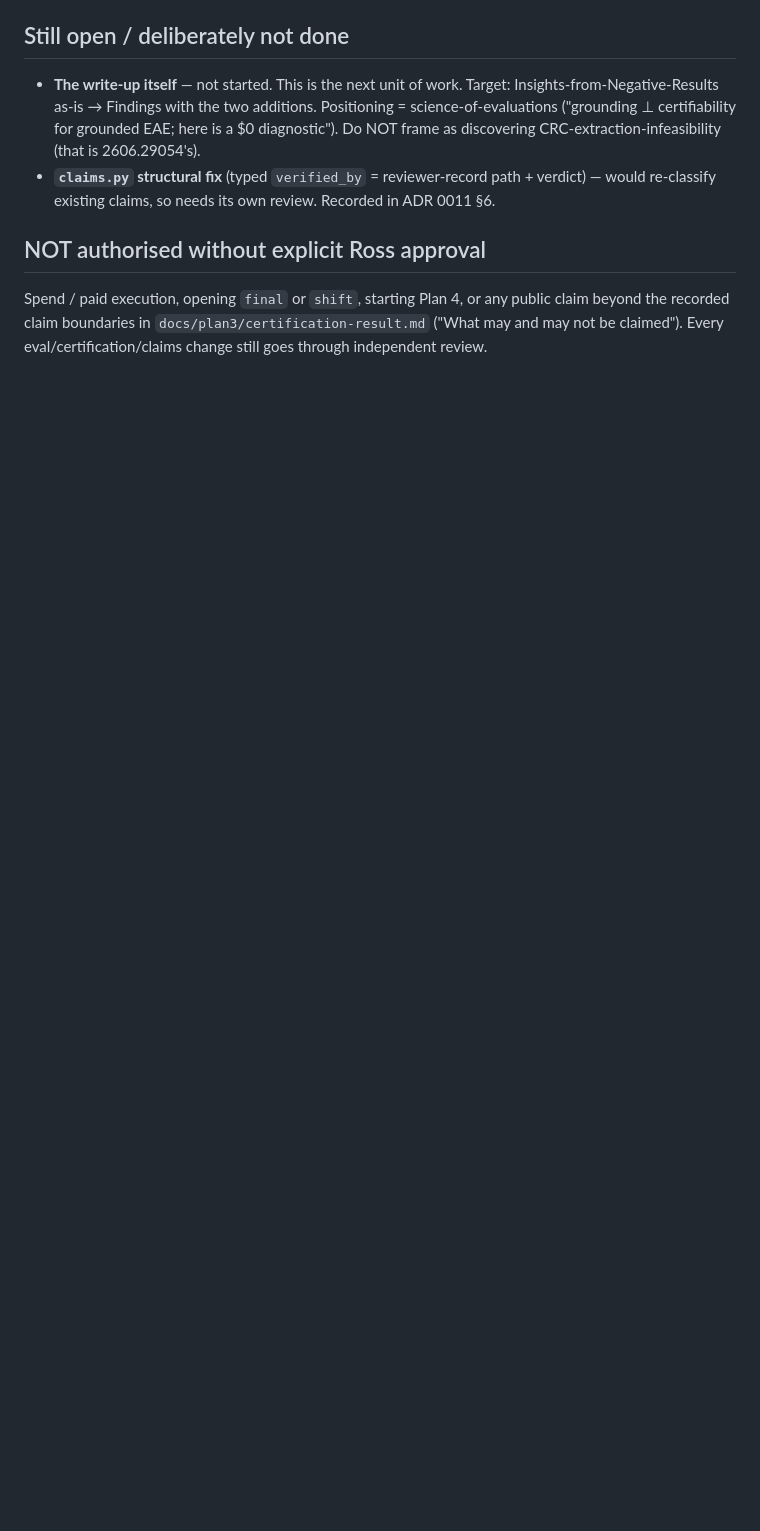
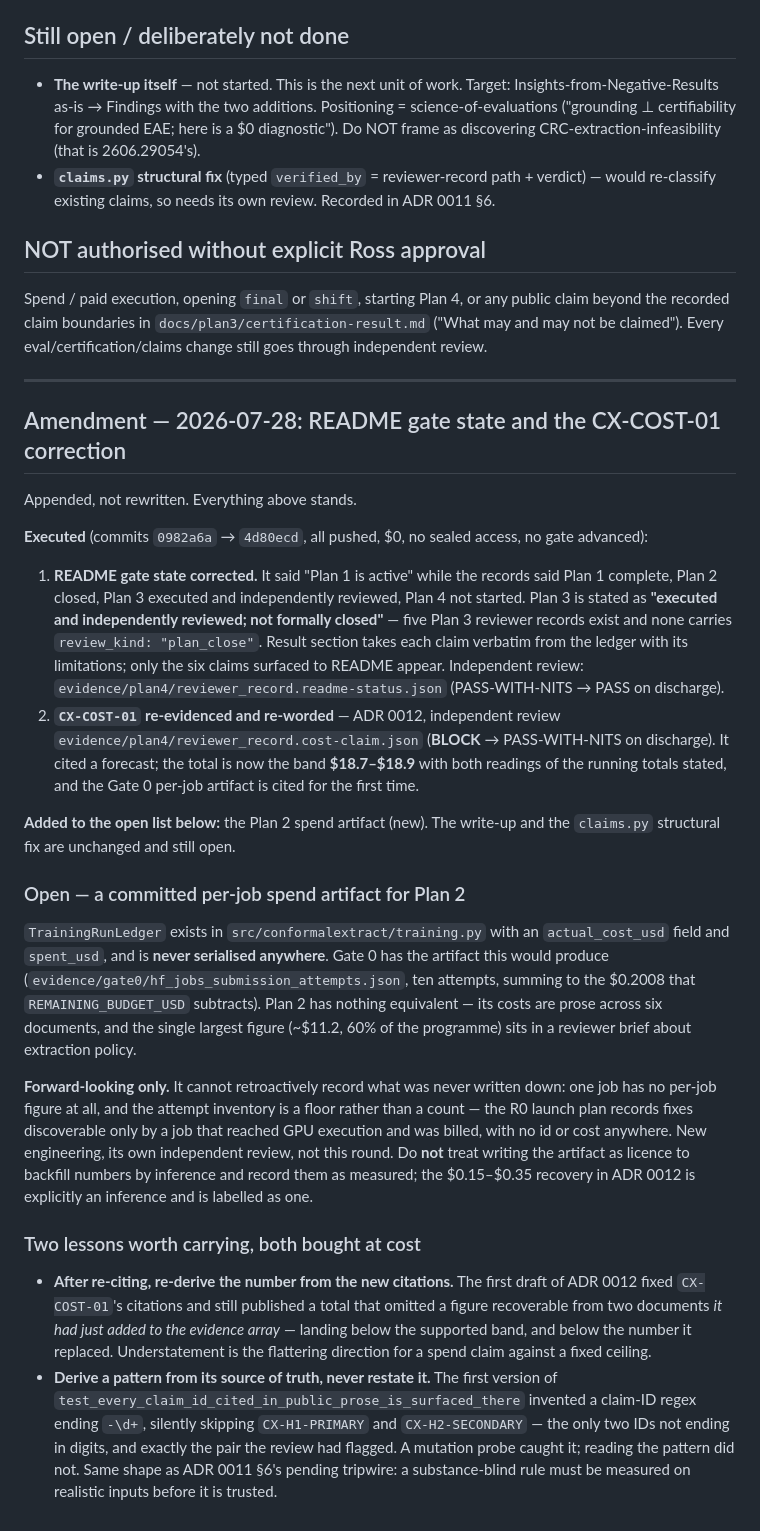
Before and after one commit to rosscyking1115/conformalextract, a Markdown page: docs/plan3/HANDOFF-2026-07-22-reanalysis.md, the part around the change. Drawn GitHub-style; blank space fills up the shorter version.

Commit message:
docs(plan3): dated amendment recording the Plan 2 spend artifact as open
Appended per the handoff's own rule -- amended by dated note, never rewritten.

Records what was executed 2026-07-28 (README gate-state correction 0982a6a,
CX-COST-01 re-evidencing 4d80ecd, both independently reviewed) and adds one
item to the open list.

Open: TrainingRunLedger has actual_cost_usd and spent_usd and is never
serialised anywhere. Gate 0 has the per-job artifact this would produce; Plan 2
has nothing equivalent. Forward-looking only -- it cannot retroactively record
what was never written down, since one job has no per-job figure and the
attempt inventory is a floor rather than a count. Its own review, not this
round. Explicitly not a licence to backfill inferred numbers as measured.

Also carries the two lessons this round bought: re-derive the number from the
new citations after re-citing, and derive a pattern from its source of truth
rather than restating it.

```diff
--- a/docs/plan3/HANDOFF-2026-07-22-reanalysis.md
+++ b/docs/plan3/HANDOFF-2026-07-22-reanalysis.md
@@ -69,3 +69,56 @@ Numbers were confirmed by from-scratch reimplementation, not by reading the impl
 Spend / paid execution, opening `final` or `shift`, starting Plan 4, or any public claim beyond the
 recorded claim boundaries in `docs/plan3/certification-result.md` ("What may and may not be
 claimed"). Every eval/certification/claims change still goes through independent review.
+
+---
+
+## Amendment — 2026-07-28: README gate state and the CX-COST-01 correction
+
+Appended, not rewritten. Everything above stands.
+
+**Executed** (commits `0982a6a` → `4d80ecd`, all pushed, $0, no sealed access, no gate advanced):
+
+1. **README gate state corrected.** It said "Plan 1 is active" while the records said Plan 1
+   complete, Plan 2 closed, Plan 3 executed and independently reviewed, Plan 4 not started. Plan 3
+   is stated as **"executed and independently reviewed; not formally closed"** — five Plan 3
+   reviewer records exist and none carries `review_kind: "plan_close"`. Result section takes each
+   claim verbatim from the ledger with its limitations; only the six claims surfaced to README
+   appear. Independent review: `evidence/plan4/reviewer_record.readme-status.json`
+   (PASS-WITH-NITS → PASS on discharge).
+2. **`CX-COST-01` re-evidenced and re-worded** — ADR 0012, independent review
+   `evidence/plan4/reviewer_record.cost-claim.json` (**BLOCK** → PASS-WITH-NITS on discharge). It
+   cited a forecast; the total is now the band **$18.7–$18.9** with both readings of the running
+   totals stated, and the Gate 0 per-job artifact is cited for the first time.
+
+**Added to the open list below:** the Plan 2 spend artifact (new). The write-up and the `claims.py`
+structural fix are unchanged and still open.
+
+### Open — a committed per-job spend artifact for Plan 2
+
+`TrainingRunLedger` exists in `src/conformalextract/training.py` with an `actual_cost_usd` field and
+`spent_usd`, and is **never serialised anywhere**. Gate 0 has the artifact this would produce
+(`evidence/gate0/hf_jobs_submission_attempts.json`, ten attempts, summing to the $0.2008 that
+`REMAINING_BUDGET_USD` subtracts). Plan 2 has nothing equivalent — its costs are prose across six
+documents, and the single largest figure (~$11.2, 60% of the programme) sits in a reviewer brief
+about extraction policy.
+
+**Forward-looking only.** It cannot retroactively record what was never written down: one job has
+no per-job figure at all, and the attempt inventory is a floor rather than a count — the R0 launch
+plan records fixes discoverable only by a job that reached GPU execution and was billed, with no id
+or cost anywhere. New engineering, its own independent review, not this round. Do **not** treat
+writing the artifact as licence to backfill numbers by inference and record them as measured; the
+$0.15–$0.35 recovery in ADR 0012 is explicitly an inference and is labelled as one.
+
+### Two lessons worth carrying, both bought at cost
+
+- **After re-citing, re-derive the number from the new citations.** The first draft of ADR 0012
+  fixed `CX-COST-01`'s citations and still published a total that omitted a figure recoverable from
+  two documents *it had just added to the evidence array* — landing below the supported band, and
+  below the number it replaced. Understatement is the flattering direction for a spend claim
+  against a fixed ceiling.
+- **Derive a pattern from its source of truth, never restate it.** The first version of
+  `test_every_claim_id_cited_in_public_prose_is_surfaced_there` invented a claim-ID regex ending
+  `-\d+`, silently skipping `CX-H1-PRIMARY` and `CX-H2-SECONDARY` — the only two IDs not ending in
+  digits, and exactly the pair the review had flagged. A mutation probe caught it; reading the
+  pattern did not. Same shape as ADR 0011 §6's pending tripwire: a substance-blind rule must be
+  measured on realistic inputs before it is trusted.
```
